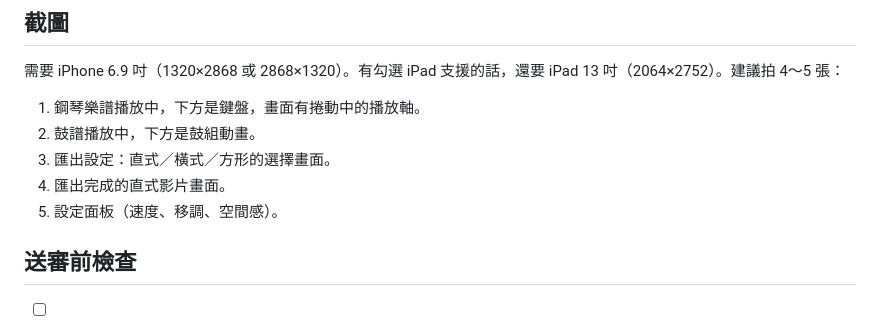
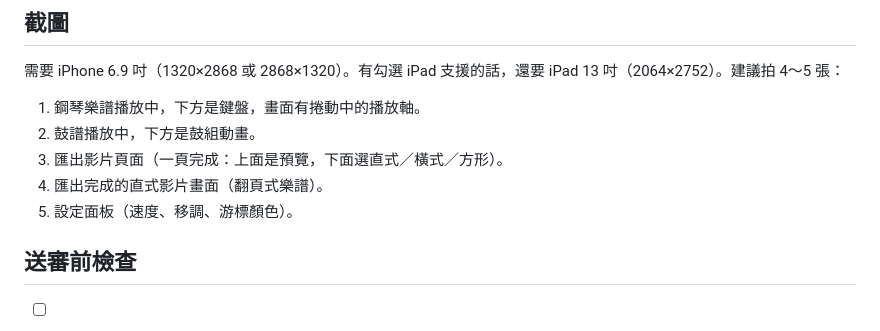
Before and after one commit to stevenmusic/ScrollScore, a Markdown page: app/APP_STORE.md, the part around the change. Drawn GitHub-style.

Commit message:
上架說明:截圖清單跟上目前畫面
- 設定面板截圖說明拿掉已刪除的「空間感」,改成游標顏色
- 匯出截圖說明改成一頁式匯出頁面與翻頁式直式影片

Co-Authored-By: Claude Opus 5.5 <noreply@anthropic.com>
Claude-Session: https://claude.ai/code/session_013ugrTNvjTp5aZVD89fFkkX

```diff
--- a/app/APP_STORE.md
+++ b/app/APP_STORE.md
@@ -59,9 +59,9 @@ App 沒有帳號、分析、廣告或追蹤功能。匯入的樂譜和匯出的
 
 1. 鋼琴樂譜播放中，下方是鍵盤，畫面有捲動中的播放軸。
 2. 鼓譜播放中，下方是鼓組動畫。
-3. 匯出設定：直式／橫式／方形的選擇畫面。
-4. 匯出完成的直式影片畫面。
-5. 設定面板（速度、移調、空間感）。
+3. 匯出影片頁面（一頁完成：上面是預覽，下面選直式／橫式／方形）。
+4. 匯出完成的直式影片畫面（翻頁式樂譜）。
+5. 設定面板（速度、移調、游標顏色）。
 
 ## 送審前檢查
 
```
